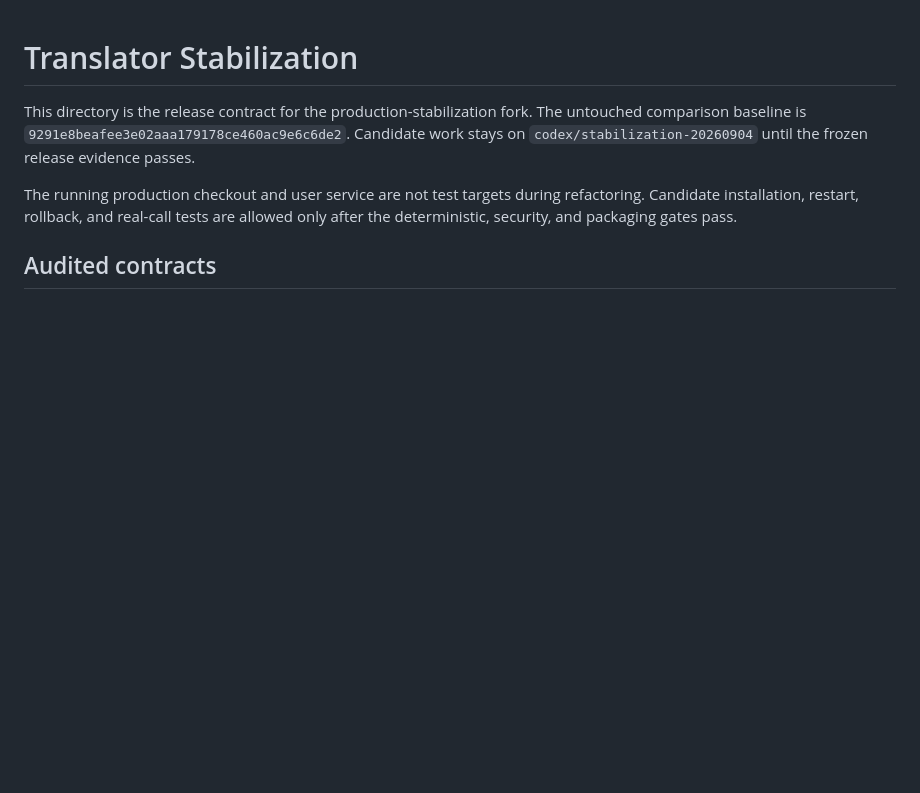
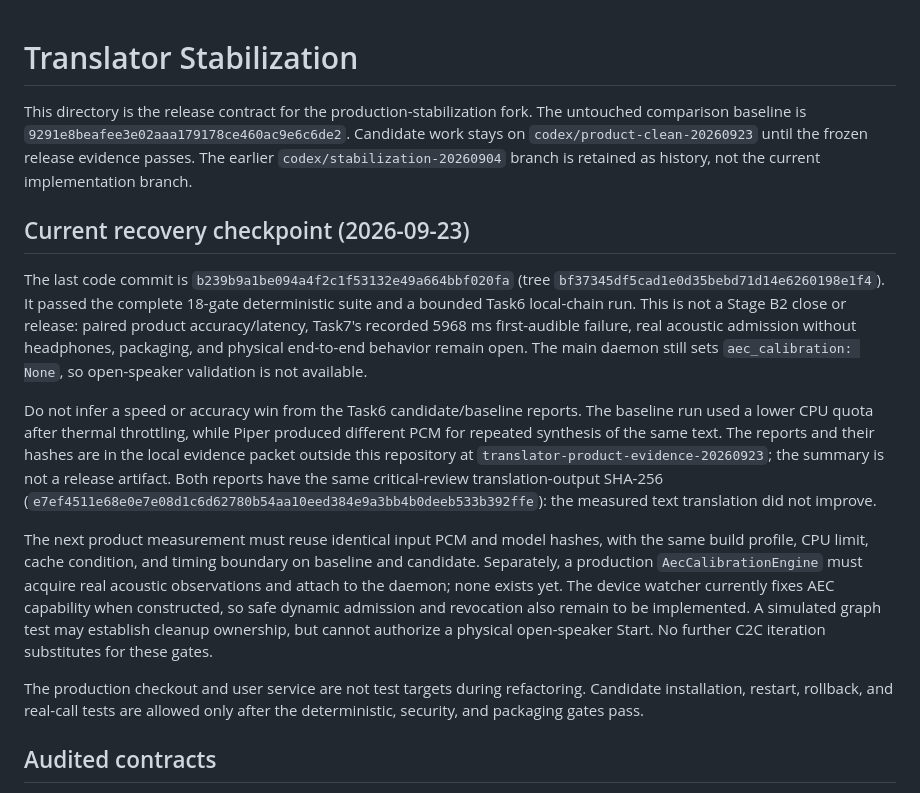
Before and after one commit to antonshalin76/translator, a Markdown page: docs/stabilization/README.md, the part around the change. Drawn GitHub-style; blank space fills up the shorter version.

Commit message:
Document exact Translator recovery checkpoint

```diff
--- a/docs/stabilization/README.md
+++ b/docs/stabilization/README.md
@@ -3,9 +3,39 @@
 This directory is the release contract for the production-stabilization fork.
 The untouched comparison baseline is
 `9291e8beafee3e02aaa179178ce460ac9e6c6de2`. Candidate work stays on
-`codex/stabilization-20260904` until the frozen release evidence passes.
+`codex/product-clean-20260923` until the frozen release evidence passes. The
+earlier `codex/stabilization-20260904` branch is retained as history, not the
+current implementation branch.
 
-The running production checkout and user service are not test targets during
+## Current recovery checkpoint (2026-09-23)
+
+The last code commit is `b239b9a1be094a4f2c1f53132e49a664bbf020fa`
+(tree `bf37345df5cad1e0d35bebd71d14e6260198e1f4`). It passed the complete
+18-gate deterministic suite and a bounded Task6 local-chain run. This is not a
+Stage B2 close or release: paired product accuracy/latency, Task7's recorded
+5968 ms first-audible failure, real acoustic admission without headphones,
+packaging, and physical end-to-end behavior remain open. The main daemon still
+sets `aec_calibration: None`, so open-speaker validation is not available.
+
+Do not infer a speed or accuracy win from the Task6 candidate/baseline reports.
+The baseline run used a lower CPU quota after thermal throttling, while Piper
+produced different PCM for repeated synthesis of the same text. The reports and
+their hashes are in the local evidence packet outside this repository at
+`translator-product-evidence-20260923`; the summary is not a release artifact.
+Both reports have the same critical-review translation-output SHA-256
+(`e7ef4511e68e0e7e08d1c6d62780b54aa10eed384e9a3bb4b0deeb533b392ffe`):
+the measured text translation did not improve.
+
+The next product measurement must reuse identical input PCM and model hashes,
+with the same build profile, CPU limit, cache condition, and timing boundary on
+baseline and candidate. Separately, a production `AecCalibrationEngine` must
+acquire real acoustic observations and attach to the daemon; none exists yet.
+The device watcher currently fixes AEC capability when constructed, so safe
+dynamic admission and revocation also remain to be implemented. A simulated
+graph test may establish cleanup ownership, but cannot authorize a physical
+open-speaker Start. No further C2C iteration substitutes for these gates.
+
+The production checkout and user service are not test targets during
 refactoring. Candidate installation, restart, rollback, and real-call tests are
 allowed only after the deterministic, security, and packaging gates pass.
 
```
